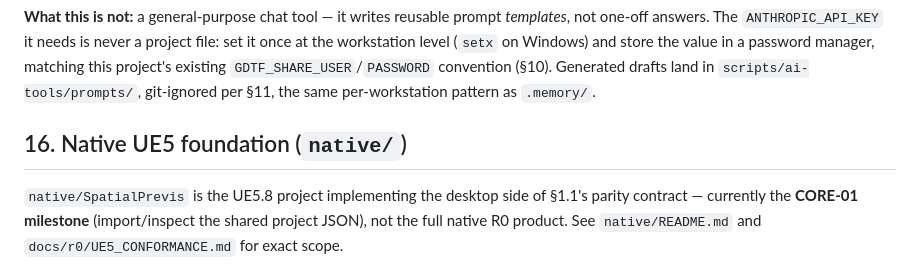
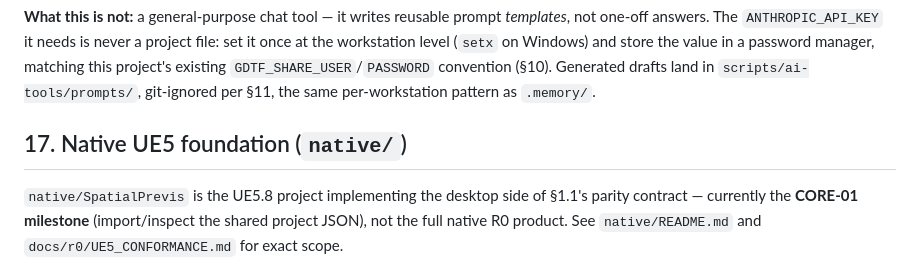
Before and after one commit to icaruslastflight/spatial-previs-engine, a Markdown page: CLAUDE.md, the part around the change. GitHub-like rendering.

Commit message:
docs: fix duplicate §16 heading in CLAUDE.md
Two independent PRs (#18's dashboard section, and another PR's native
UE5 foundation section) each added their own '## 16.' heading; the merge
combined both without a numbering conflict since they sit in
non-overlapping regions of the file. Renumbered the later one (native
UE5 foundation) to §17 -- confirmed it's the last section, confirmed no
other file cross-references it as §16, and confirmed no other duplicate
numbers remain (1 through 17, each appearing once).

Co-Authored-By: Claude Sonnet 5 <noreply@anthropic.com>
Claude-Session: https://claude.ai/code/session_01XNjh8ndwhL4XRs7v2FGkyZ

```diff
--- a/CLAUDE.md
+++ b/CLAUDE.md
@@ -800,7 +800,7 @@ store the value in a password manager, matching this project's existing
 `scripts/ai-tools/prompts/`, git-ignored per §11, the same per-workstation
 pattern as `.memory/`.
 
-## 16. Native UE5 foundation (`native/`)
+## 17. Native UE5 foundation (`native/`)
 
 `native/SpatialPrevis` is the UE5.8 project implementing the desktop side of
 §1.1's parity contract — currently the **CORE-01 milestone** (import/inspect
```
